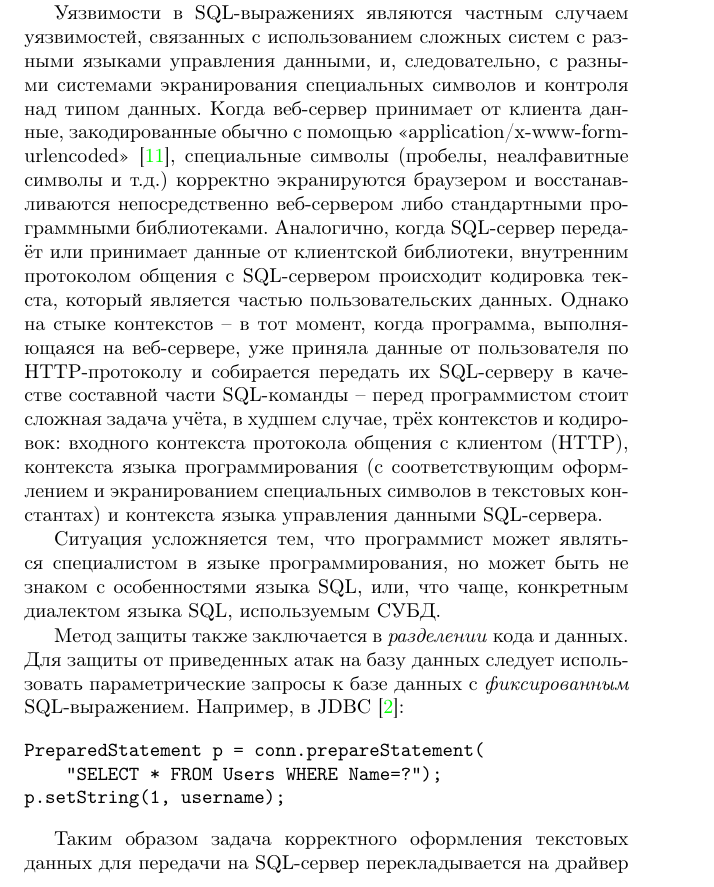
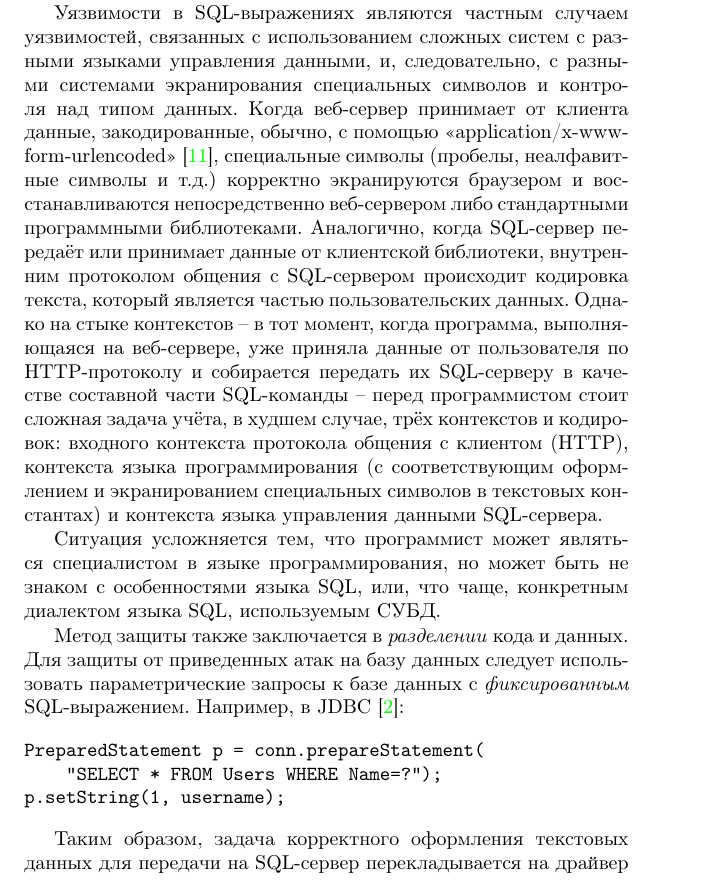
Before and after one commit to vlsergey/infosec, a LaTeX book (Information Security.tex, which reads sql-injections.tex): part of page 222 of 274, cut so that both start at the same text. Compiled offline with pdfLaTeX.

Commit message:
Update sql-injections.tex
Пунктуация.
Вводное выражение

```diff
--- a/sql-injections.tex
+++ b/sql-injections.tex
@@ -22,7 +22,7 @@ SELECT * FROM Users WHERE Name = 'john';
 \end{verbatim}
 При выполнении этого SQL-запроса к базе данных все записи пользователей будут удалены.
 
-Уязвимости в SQL-выражениях являются частным случаем уязвимостей, связанных с использованием сложных систем с разными языками управления данными, и, следовательно, с разными системами экранирования специальных символов и контроля над типом данных. Когда веб-сервер принимает от клиента данные, закодированные обычно с помощью <<application/x-www-form-urlencoded>>~\cite{html4:1999}, специальные символы (пробелы, неалфавитные символы и т.д.) корректно экранируются браузером и восстанавливаются непосредственно веб-сервером либо стандартными программными библиотеками. Аналогично, когда SQL-сервер передаёт или принимает данные от клиентской библиотеки, внутренним протоколом общения с SQL-сервером происходит кодировка текста, который является частью пользовательских данных. Однако на стыке контекстов -- в тот момент, когда программа, выполняющаяся на веб-сервере, уже приняла данные от пользователя по HTTP-протоколу\index{протокол!HTTP} и собирается передать их SQL-серверу в качестве составной части SQL-команды -- перед программистом стоит сложная задача учёта, в худшем случае, трёх контекстов и кодировок: входного контекста протокола общения с клиентом (HTTP), контекста языка программирования (с соответствующим оформлением и экранированием специальных символов в текстовых константах) и контекста языка управления данными SQL-сервера.
+Уязвимости в SQL-выражениях являются частным случаем уязвимостей, связанных с использованием сложных систем с разными языками управления данными, и, следовательно, с разными системами экранирования специальных символов и контроля над типом данных. Когда веб-сервер принимает от клиента данные, закодированные, обычно, с помощью <<application/x-www-form-urlencoded>>~\cite{html4:1999}, специальные символы (пробелы, неалфавитные символы и т.д.) корректно экранируются браузером и восстанавливаются непосредственно веб-сервером либо стандартными программными библиотеками. Аналогично, когда SQL-сервер передаёт или принимает данные от клиентской библиотеки, внутренним протоколом общения с SQL-сервером происходит кодировка текста, который является частью пользовательских данных. Однако на стыке контекстов -- в тот момент, когда программа, выполняющаяся на веб-сервере, уже приняла данные от пользователя по HTTP-протоколу\index{протокол!HTTP} и собирается передать их SQL-серверу в качестве составной части SQL-команды -- перед программистом стоит сложная задача учёта, в худшем случае, трёх контекстов и кодировок: входного контекста протокола общения с клиентом (HTTP), контекста языка программирования (с соответствующим оформлением и экранированием специальных символов в текстовых константах) и контекста языка управления данными SQL-сервера.
 
 Ситуация усложняется тем, что программист может являться специалистом в языке программирования, но может быть не знаком с особенностями языка SQL, или, что чаще, конкретным диалектом языка SQL, используемым СУБД.
 
```
Also changed, not shown: sql-injections.tex (2 more changed lines).
